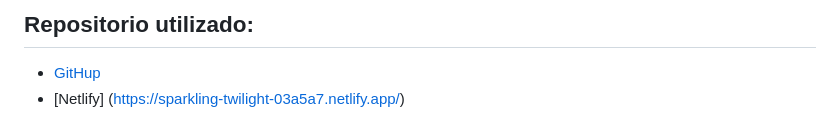
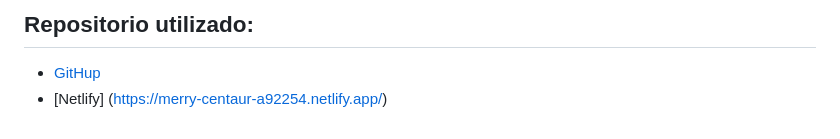
Before and after one commit to juanmakorn/tp5Ejercicio2, a Markdown page: README.MD, the part around the change. Drawn GitHub-style.

Commit message:
Ejercicio 2 en el dev el link de readme

```diff
--- a/README.MD
+++ b/README.MD
@@ -63,4 +63,4 @@ Tenga en cuenta que al ingresar al link tiene que tener su usuario y constraseñ
 
 ## Repositorio utilizado:
 - [GitHup](https://github.com/juanmakorn/tp5Ejercicio2.git)
-- [Netlify] (https://sparkling-twilight-03a5a7.netlify.app/)
+- [Netlify] (https://merry-centaur-a92254.netlify.app/)
```
